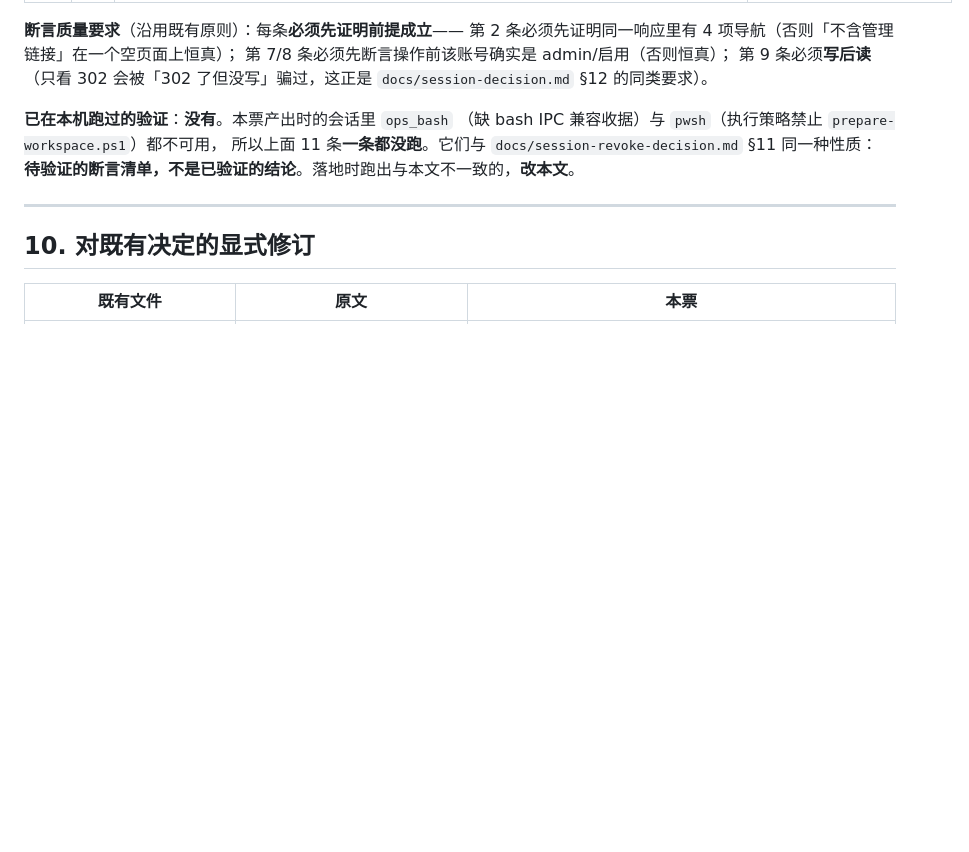
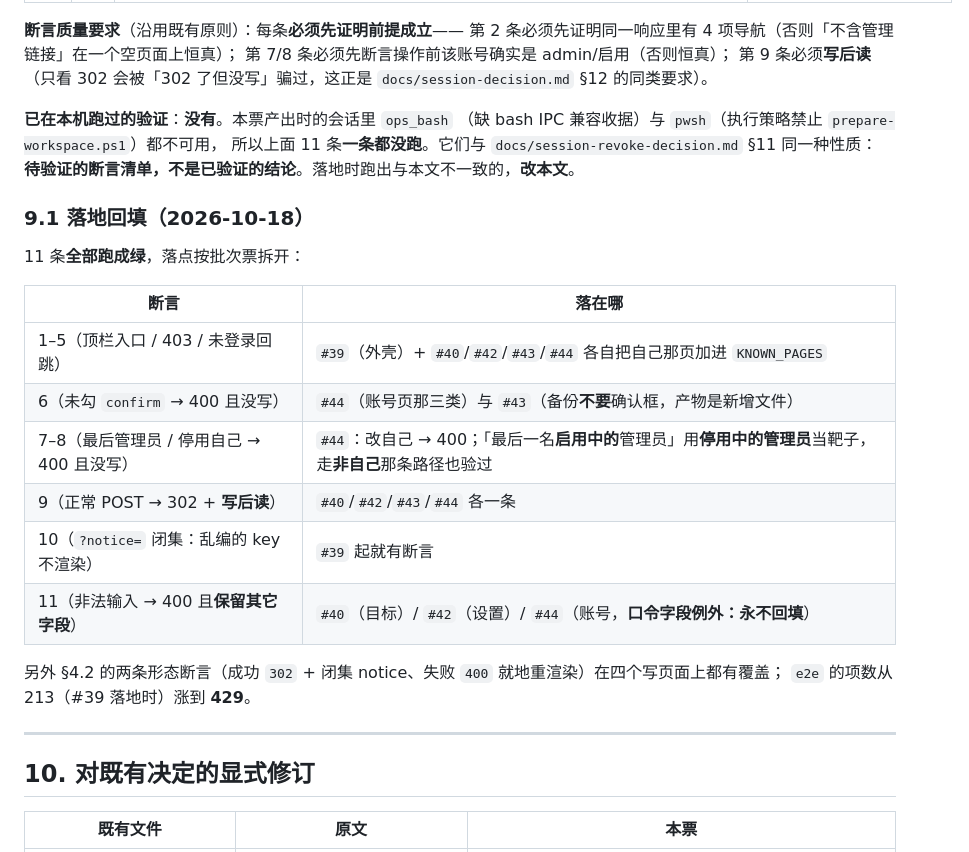
Before and after one commit to Lkyloveaw/lkyloveaw-home, a Markdown page: docs/admin-console-ia-decision.md, the part around the change. Drawn GitHub-style; blank space fills up the shorter version.

```diff
--- a/docs/admin-console-ia-decision.md
+++ b/docs/admin-console-ia-decision.md
@@ -407,6 +407,22 @@ active: 'home' | 'posts' | 'status' | 'about' | 'admin'
 所以上面 11 条**一条都没跑**。它们与 `docs/session-revoke-decision.md` §11 同一种性质：
 **待验证的断言清单，不是已验证的结论**。落地时跑出与本文不一致的，**改本文**。
 
+### 9.1 落地回填（2026-10-18）
+
+11 条**全部跑成绿**，落点按批次票拆开：
+
+| 断言 | 落在哪 |
+| --- | --- |
+| 1–5（顶栏入口 / 403 / 未登录回跳） | `#39`（外壳）+ `#40`/`#42`/`#43`/`#44` 各自把自己那页加进 `KNOWN_PAGES` |
+| 6（未勾 `confirm` → 400 且没写） | `#44`（账号页那三类）与 `#43`（备份**不要**确认框，产物是新增文件） |
+| 7–8（最后管理员 / 停用自己 → 400 且没写） | `#44`：改自己 → 400；「最后一名**启用中的**管理员」用**停用中的管理员**当靶子，走**非自己**那条路径也验过 |
+| 9（正常 POST → 302 + **写后读**） | `#40`/`#42`/`#43`/`#44` 各一条 |
+| 10（`?notice=` 闭集：乱编的 key 不渲染） | `#39` 起就有断言 |
+| 11（非法输入 → 400 且**保留其它字段**） | `#40`（目标）/ `#42`（设置）/ `#44`（账号，**口令字段例外：永不回填**） |
+
+另外 §4.2 的两条形态断言（成功 `302` + 闭集 notice、失败 `400` 就地重渲染）在四个写页面上都有覆盖；
+`e2e` 的项数从 213（#39 落地时）涨到 **429**。
+
 ---
 
 ## 10. 对既有决定的显式修订
```
Also changed, not shown: docs/roles-decision.md (+7 -1 lines).
